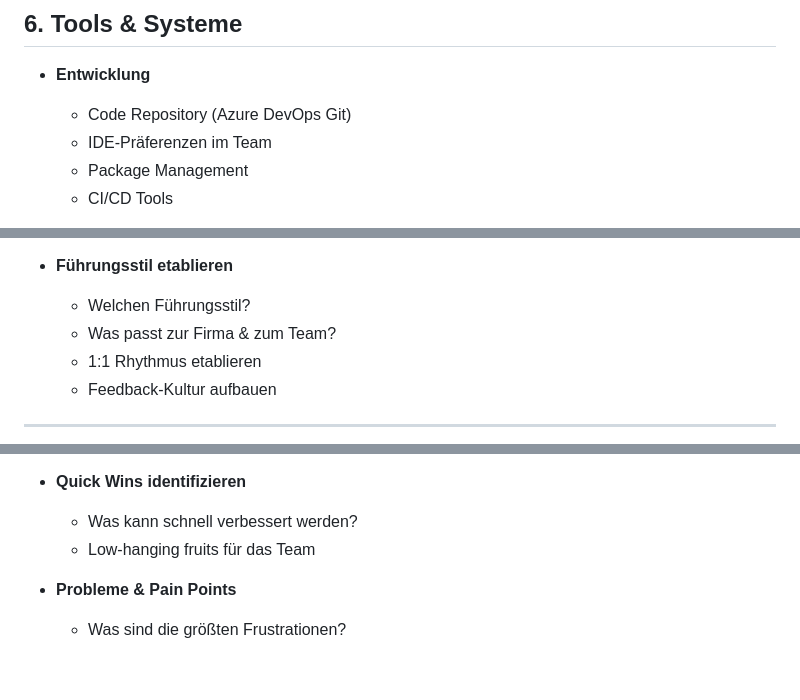
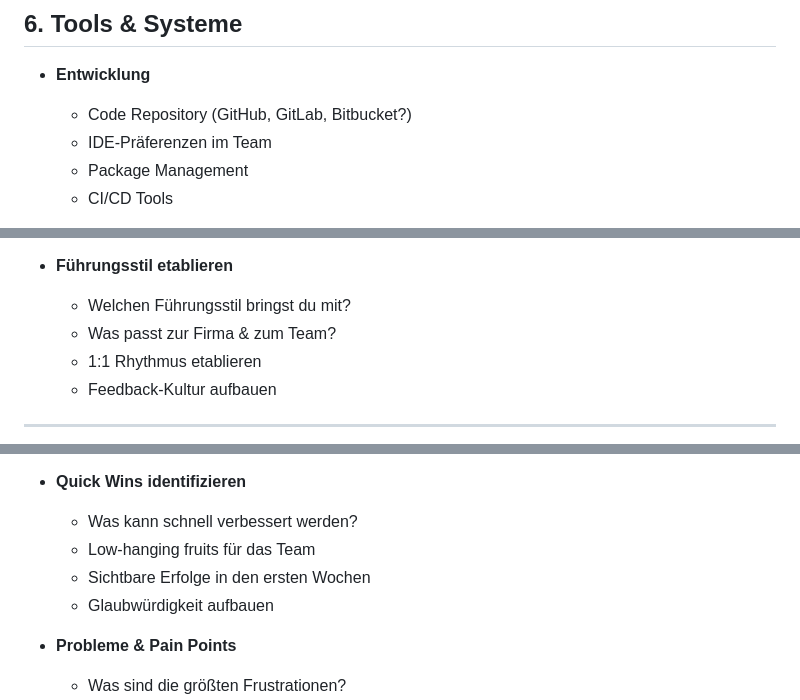
Before and after one commit to hidry/Tools, a Markdown page: Anleitungen/onboarding-teamleiter/einarbeitungsplan-teamleiter.md, 3 parts joined by grey strips. Drawn GitHub-style; blank space fills up the shorter version.

```diff
--- a/Anleitungen/onboarding-teamleiter/einarbeitungsplan-teamleiter.md
+++ b/Anleitungen/onboarding-teamleiter/einarbeitungsplan-teamleiter.md
@@ -150,7 +140,7 @@
 ## 6. Tools & Systeme
 
 - **Entwicklung**
-  - Code Repository (Azure DevOps Git)
+  - Code Repository (GitHub, GitLab, Bitbucket?)
   - IDE-Präferenzen im Team
   - Package Management
   - CI/CD Tools
@@ -190,7 +180,7 @@
   - Product Decisions - wie viel Einfluss?
 
 - **Führungsstil etablieren**
-  - Welchen Führungsstil?
+  - Welchen Führungsstil bringst du mit?
   - Was passt zur Firma & zum Team?
   - 1:1 Rhythmus etablieren
   - Feedback-Kultur aufbauen
@@ -225,6 +215,8 @@
 - **Quick Wins identifizieren**
   - Was kann schnell verbessert werden?
   - Low-hanging fruits für das Team
+  - Sichtbare Erfolge in den ersten Wochen
+  - Glaubwürdigkeit aufbauen
 
 - **Probleme & Pain Points**
   - Was sind die größten Frustrationen?
```
Also changed, not shown: other parts of Anleitungen/onboarding-teamleiter/einarbeitungsplan-teamleiter.md (+7 -17 lines).
